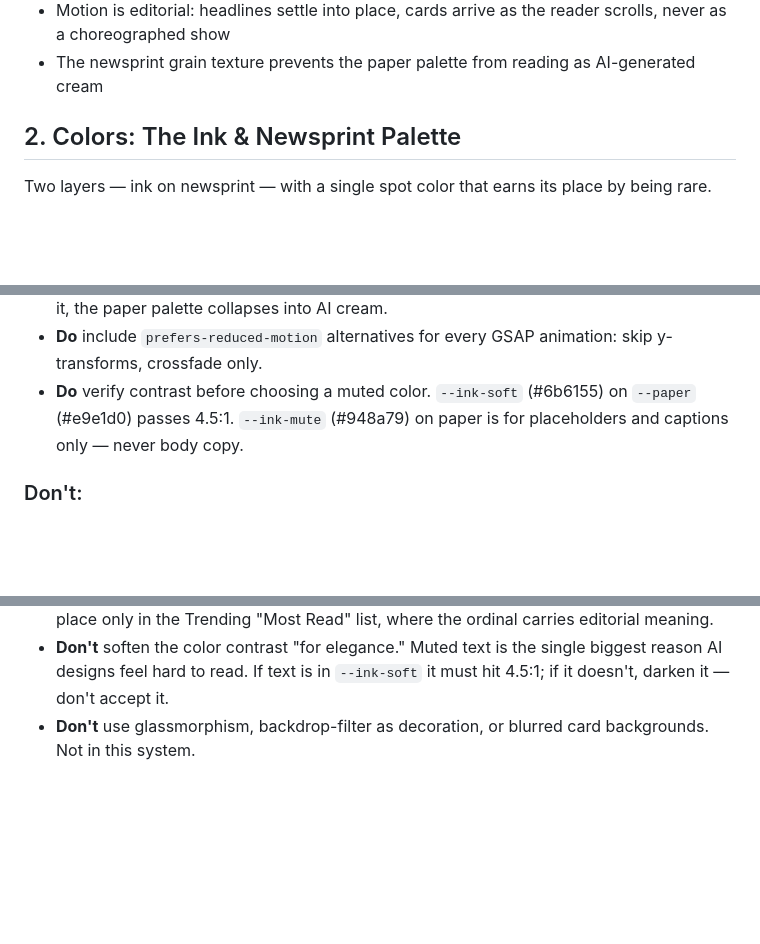
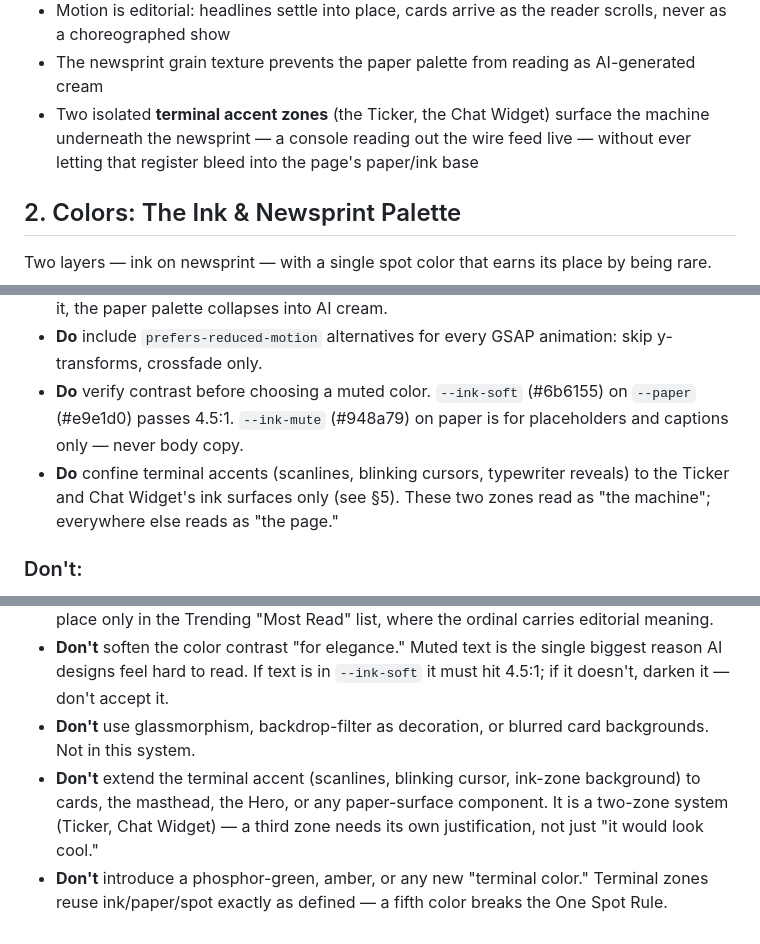
Before and after one commit to xDomiinz22/ai-pulse, a Markdown page: DESIGN.md, 3 parts joined by grey strips. Rendered like a GitHub page; blank space fills up the shorter version.

```diff
--- a/DESIGN.md
+++ b/DESIGN.md
@@ -95,6 +101,7 @@ This is a portfolio piece. The craft is the argument. Invisible polish — contr
 - One spot color (printing red `#a23b2b`) used as a live indicator, a focus state, and nothing else
 - Motion is editorial: headlines settle into place, cards arrive as the reader scrolls, never as a choreographed show
 - The newsprint grain texture prevents the paper palette from reading as AI-generated cream
+- Two isolated **terminal accent zones** (the Ticker, the Chat Widget) surface the machine underneath the newsprint — a console reading out the wire feed live — without ever letting that register bleed into the page's paper/ink base
 
 ## 2. Colors: The Ink & Newsprint Palette
 
@@ -210,6 +244,7 @@ Section tabs styled as newspaper column tabs — text-only, no box, no backgroun
 - **Do** preserve the newsprint grain texture (`body::before` SVG noise at 5% opacity). Without it, the paper palette collapses into AI cream.
 - **Do** include `prefers-reduced-motion` alternatives for every GSAP animation: skip y-transforms, crossfade only.
 - **Do** verify contrast before choosing a muted color. `--ink-soft` (#6b6155) on `--paper` (#e9e1d0) passes 4.5:1. `--ink-mute` (#948a79) on paper is for placeholders and captions only — never body copy.
+- **Do** confine terminal accents (scanlines, blinking cursors, typewriter reveals) to the Ticker and Chat Widget's ink surfaces only (see §5). These two zones read as "the machine"; everywhere else reads as "the page."
 
 ### Don't:
 - **Don't** use `background-clip: text` with a gradient. The hero italic flourish is a flat spot-color italic, not gradient text. Gradient text is banned.
@@ -222,3 +257,5 @@ Section tabs styled as newspaper column tabs — text-only, no box, no backgroun
 - **Don't** use numbered section markers (01 / 02 / 03) as scaffolding. Numbers earn their place only in the Trending "Most Read" list, where the ordinal carries editorial meaning.
 - **Don't** soften the color contrast "for elegance." Muted text is the single biggest reason AI designs feel hard to read. If text is in `--ink-soft` it must hit 4.5:1; if it doesn't, darken it — don't accept it.
 - **Don't** use glassmorphism, backdrop-filter as decoration, or blurred card backgrounds. Not in this system.
+- **Don't** extend the terminal accent (scanlines, blinking cursor, ink-zone background) to cards, the masthead, the Hero, or any paper-surface component. It is a two-zone system (Ticker, Chat Widget) — a third zone needs its own justification, not just "it would look cool."
+- **Don't** introduce a phosphor-green, amber, or any new "terminal color." Terminal zones reuse ink/paper/spot exactly as defined — a fifth color breaks the One Spot Rule.
```
Also changed, not shown: other parts of DESIGN.md (+44 -11 lines).
